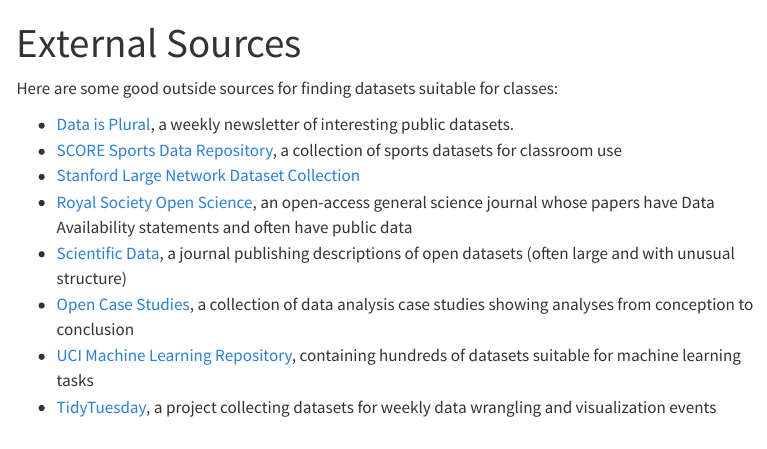
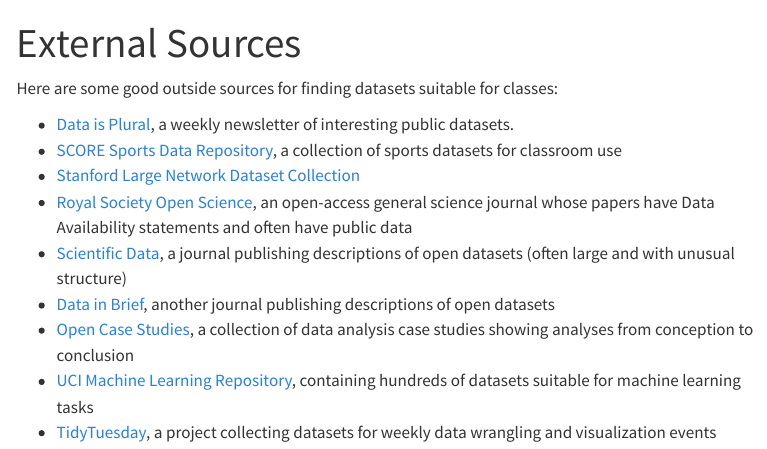
Before and after one commit to cmustatistics/data-repository, a Quarto document (external-sources.qmd): the page in a window 1100 px wide, from its top. Rendered offline with R 4.5, knitr and Pandoc in place of Quarto, with nearby package versions; menus at the side of the page are left out.

Commit message:
Add another good external data source

```diff
--- a/external-sources.qmd
+++ b/external-sources.qmd
@@ -14,6 +14,8 @@
   statements and often have public data
 - [Scientific Data](https://www.nature.com/sdata/), a journal publishing
   descriptions of open datasets (often large and with unusual structure)
+- [Data in Brief](https://www.sciencedirect.com/journal/data-in-brief), another
+  journal publishing descriptions of open datasets
 - [Open Case Studies](https://www.opencasestudies.org/), a collection of data
   analysis case studies showing analyses from conception to conclusion
 - [UCI Machine Learning Repository](https://archive.ics.uci.edu/ml/index.php),
```
